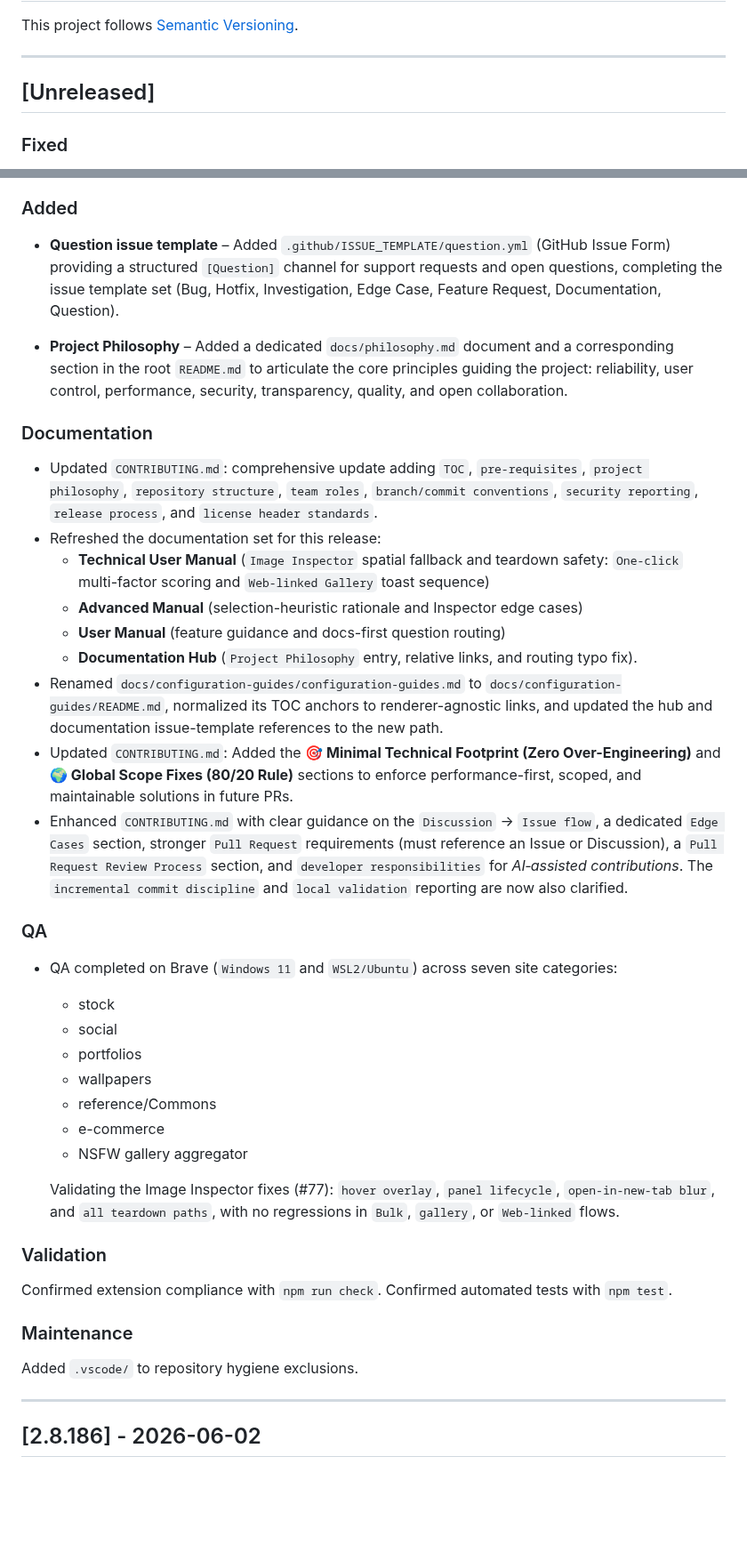
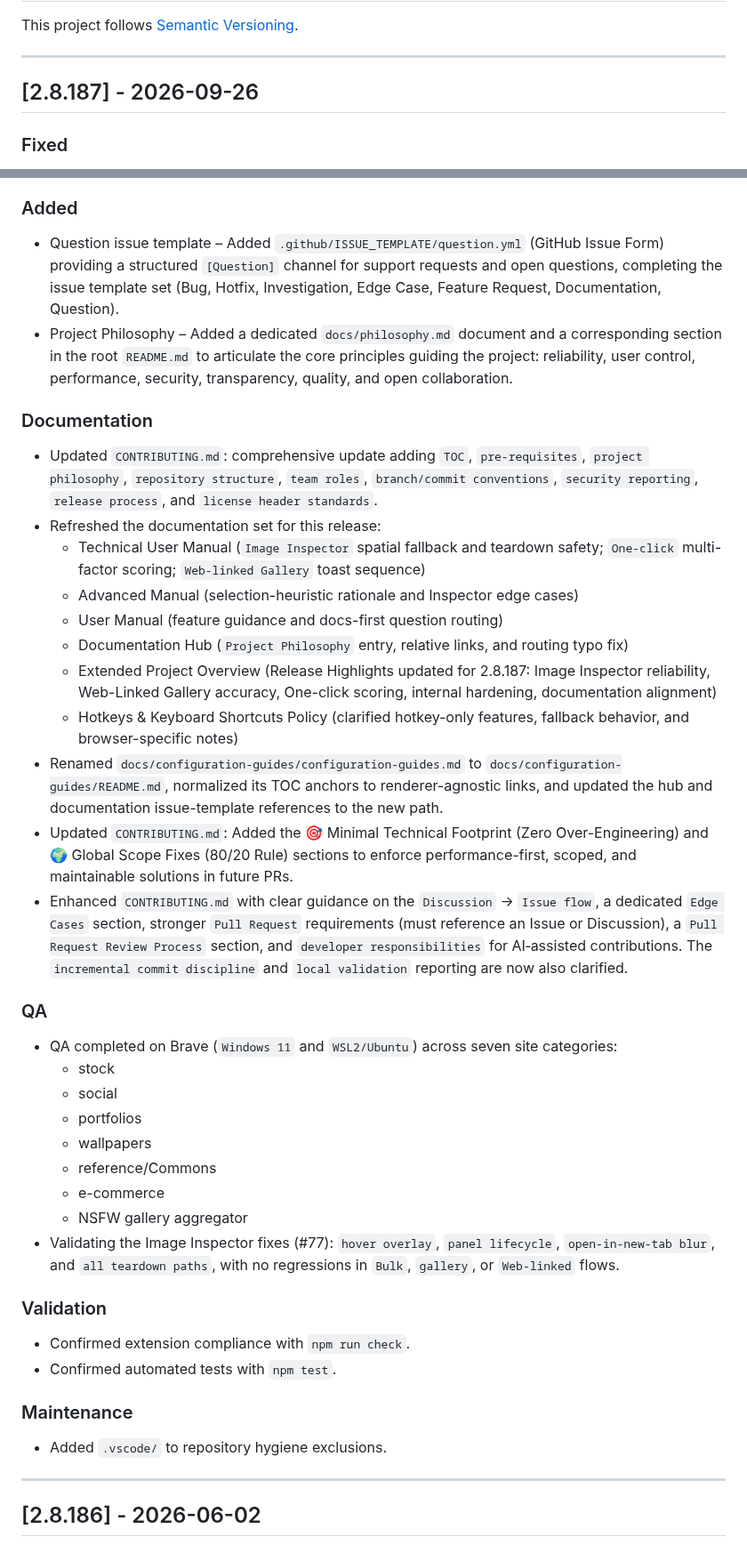
Before and after one commit to del-Pacifico/Mass-Image-Downloader, a Markdown page: CHANGELOG.md, 2 parts joined by grey strips. Shown at 89% size. Drawn GitHub-style; blank space fills up the shorter version.

Commit message:
docs(changelog): finalize 2.8.187 release notes with Extended Project Overview and Hotkeys Policy entries

```diff
--- a/CHANGELOG.md
+++ b/CHANGELOG.md
@@ -4,7 +4,7 @@ This project follows [Semantic Versioning](https://semver.org/).
 
 ---
 
-## [Unreleased]
+## [2.8.187] - 2026-09-26
 
 ### Fixed
 
@@ -19,21 +19,22 @@ This project follows [Semantic Versioning](https://semver.org/).
 
 ### Added
 
-- **Question issue template** – Added `.github/ISSUE_TEMPLATE/question.yml` (GitHub Issue Form) providing a structured `[Question]` channel for support requests and open questions, completing the issue template set (Bug, Hotfix, Investigation, Edge Case, Feature Request, Documentation, Question).
-
-- **Project Philosophy** – Added a dedicated `docs/philosophy.md` document and a corresponding section in the root `README.md` to articulate the core principles guiding the project: reliability, user control, performance, security, transparency, quality, and open collaboration.
+- Question issue template – Added `.github/ISSUE_TEMPLATE/question.yml` (GitHub Issue Form) providing a structured `[Question]` channel for support requests and open questions, completing the issue template set (Bug, Hotfix, Investigation, Edge Case, Feature Request, Documentation, Question).
+- Project Philosophy – Added a dedicated `docs/philosophy.md` document and a corresponding section in the root `README.md` to articulate the core principles guiding the project: reliability, user control, performance, security, transparency, quality, and open collaboration.
 
 ### Documentation
 
 - Updated `CONTRIBUTING.md`: comprehensive update adding `TOC`, `pre-requisites`, `project philosophy`, `repository structure`, `team roles`, `branch/commit conventions`, `security reporting`, `release process`, and `license header standards`.
 - Refreshed the documentation set for this release:
-  - **Technical User Manual** (`Image Inspector` spatial fallback and teardown safety: `One-click` multi-factor scoring and `Web-linked Gallery` toast sequence)
-  - **Advanced Manual** (selection-heuristic rationale and Inspector edge cases)
-  - **User Manual** (feature guidance and docs-first question routing)
-  - **Documentation Hub** (`Project Philosophy` entry, relative links, and routing typo fix).
+  - Technical User Manual (`Image Inspector` spatial fallback and teardown safety; `One-click` multi-factor scoring; `Web-linked Gallery` toast sequence)
+  - Advanced Manual (selection-heuristic rationale and Inspector edge cases)
+  - User Manual (feature guidance and docs-first question routing)
+  - Documentation Hub (`Project Philosophy` entry, relative links, and routing typo fix)
+  - Extended Project Overview (Release Highlights updated for 2.8.187: Image Inspector reliability, Web-Linked Gallery accuracy, One-click scoring, internal hardening, documentation alignment)
+  - Hotkeys & Keyboard Shortcuts Policy (clarified hotkey-only features, fallback behavior, and browser-specific notes)
 - Renamed `docs/configuration-guides/configuration-guides.md` to `docs/configuration-guides/README.md`, normalized its TOC anchors to renderer-agnostic links, and updated the hub and documentation issue-template references to the new path.
-- Updated `CONTRIBUTING.md`: Added the **🎯 Minimal Technical Footprint (Zero Over-Engineering)** and **🌍 Global Scope Fixes (80/20 Rule)** sections to enforce performance-first, scoped, and maintainable solutions in future PRs.
-- Enhanced `CONTRIBUTING.md` with clear guidance on the `Discussion` → `Issue flow`, a dedicated `Edge Cases` section, stronger `Pull Request` requirements (must reference an Issue or Discussion), a `Pull Request Review Process` section, and `developer responsibilities` for *AI‑assisted contributions*. The `incremental commit discipline` and `local validation` reporting are now also clarified.
+- Updated `CONTRIBUTING.md`: Added the 🎯 Minimal Technical Footprint (Zero Over-Engineering) and 🌍 Global Scope Fixes (80/20 Rule) sections to enforce performance-first, scoped, and maintainable solutions in future PRs.
+- Enhanced `CONTRIBUTING.md` with clear guidance on the `Discussion` → `Issue flow`, a dedicated `Edge Cases` section, stronger `Pull Request` requirements (must reference an Issue or Discussion), a `Pull Request Review Process` section, and `developer responsibilities` for AI‑assisted contributions. The `incremental commit discipline` and `local validation` reporting are now also clarified.
 
 ### QA
 
@@ -45,17 +46,16 @@ This project follows [Semantic Versioning](https://semver.org/).
   - reference/Commons
   - e-commerce
   - NSFW gallery aggregator
-
-  Validating the Image Inspector fixes (#77): `hover overlay`, `panel lifecycle`, `open-in-new-tab blur`, and `all teardown paths`, with no regressions in `Bulk`, `gallery`, or `Web-linked` flows.
+- Validating the Image Inspector fixes (#77): `hover overlay`, `panel lifecycle`, `open-in-new-tab blur`, and `all teardown paths`, with no regressions in `Bulk`, `gallery`, or `Web-linked` flows.
 
 ### Validation
 
-Confirmed extension compliance with `npm run check`.
-Confirmed automated tests with `npm test`.
+- Confirmed extension compliance with `npm run check`.
+- Confirmed automated tests with `npm test`.
 
 ### Maintenance
 
-Added `.vscode/` to repository hygiene exclusions.
+- Added `.vscode/` to repository hygiene exclusions.
 
 ---
 
```
Also changed, not shown: other parts of CHANGELOG.md (+1 -1 lines).
